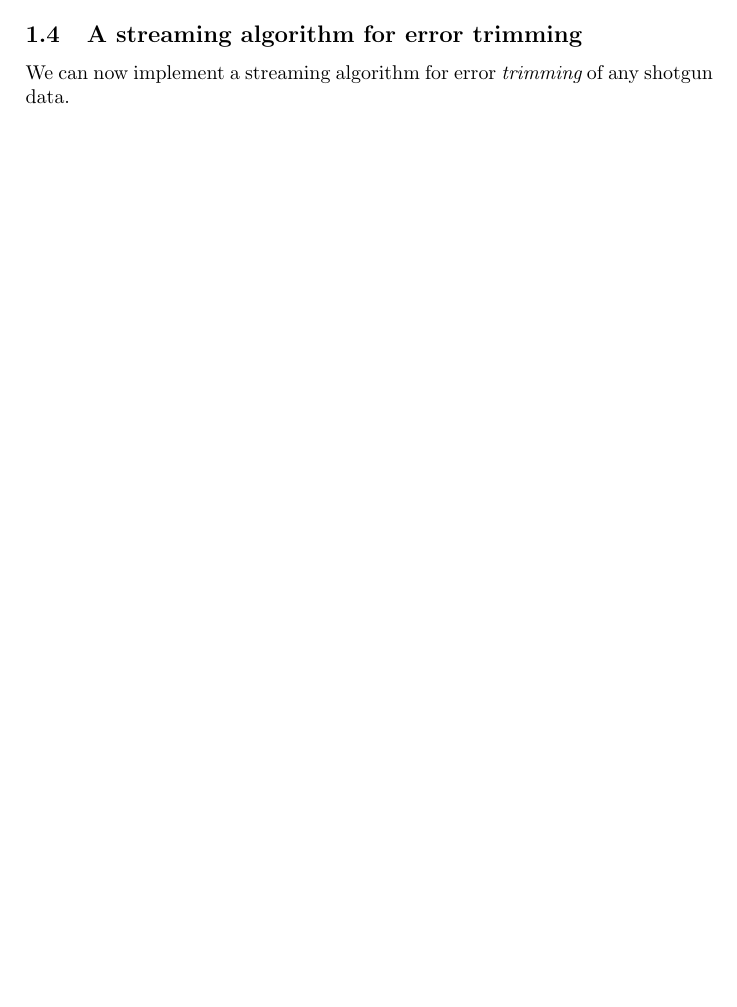
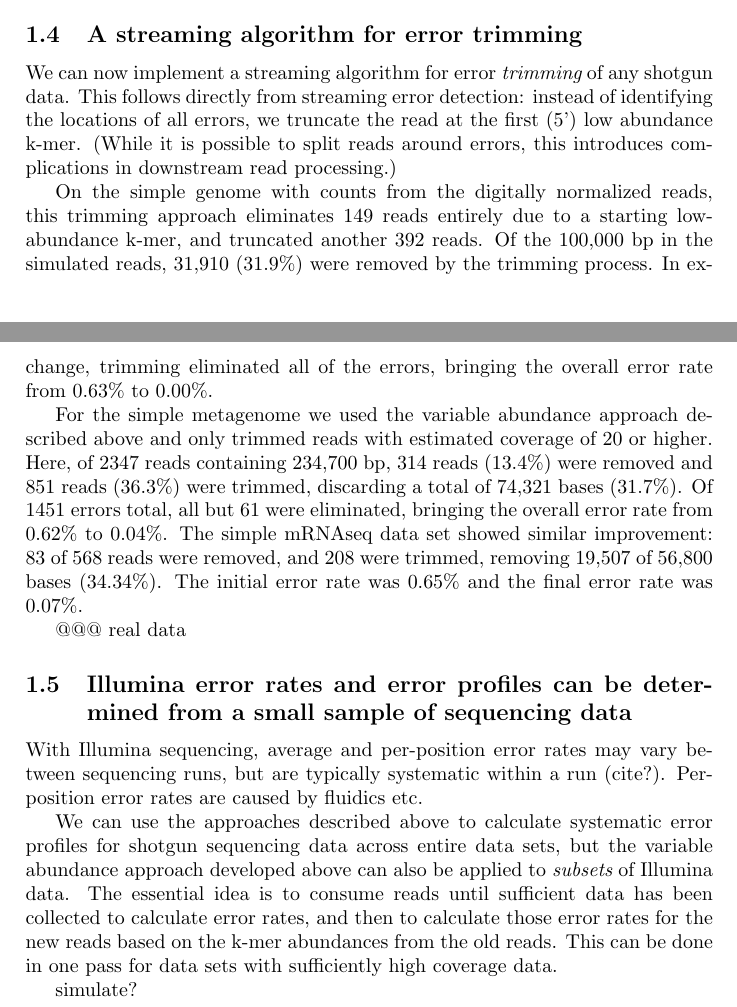
Before and after one commit to ctb/2014-streaming, a LaTeX document (paper/2014-streaming.tex): part of page 3 of 3 before the commit and two parts of pages 3 and 4 of 4 after it, the two joined at a grey line, cut so that both start at the same text, the shorter picture padded with empty space. Compiled offline with pdfLaTeX.

Commit message:
more text

```diff
--- a/paper/2014-streaming.tex
+++ b/paper/2014-streaming.tex
@@ -152,6 +152,50 @@ coverage of 20 no more than ZAH \% of the way through the data set.
 \subsection{A streaming algorithm for error trimming}
 
 We can now implement a streaming algorithm for error {\em trimming} of
-any shotgun data.
+any shotgun data.  This follows directly from streaming error
+detection: instead of identifying the locations of all errors, we
+truncate the read at the first (5') low abundance k-mer.  (While it is
+possible to split reads around errors, this introduces complications
+in downstream read processing.)
+
+On the simple genome with counts from the digitally normalized reads,
+this trimming approach eliminates 149 reads entirely due to a starting
+low-abundance k-mer, and truncated another 392 reads.  Of the 100,000
+bp in the simulated reads, 31,910 (31.9\%) were removed by the
+trimming process.  In exchange, trimming eliminated all of the errors,
+bringing the overall error rate from 0.63\% to 0.00\%.
+
+For the simple metagenome we used the variable abundance approach
+described above and only trimmed reads with estimated coverage of 20
+or higher.  Here, of 2347 reads containing 234,700 bp, 314 reads
+(13.4\%) were removed and 851 reads (36.3\%) were trimmed, discarding
+a total of 74,321 bases (31.7\%).  Of 1451 errors total, all but 61
+were eliminated, bringing the overall error rate from 0.62\% to
+0.04\%.  The simple mRNAseq data set showed similar improvement: 83 of
+568 reads were removed, and 208 were trimmed, removing 19,507 of
+56,800 bases (34.34\%).  The initial error rate was 0.65\% and the
+final error rate was 0.07\%.
+
+@@@ real data
+
+\subsection{Illumina error rates and error profiles can be determined from a
+small sample of sequencing data}
+
+With Illumina sequencing, average and per-position error rates may
+vary between sequencing runs, but are typically systematic within a
+run (cite?).  Per-position error rates are caused by fluidics etc.
+
+We can use the approaches described above to calculate systematic
+error profiles for shotgun sequencing data across entire data sets, but
+the variable abundance approach developed above can also be applied to
+{\em subsets} of Illumina data.  The essential idea is to consume
+reads until sufficient data has been collected to calculate error
+rates, and then to calculate those error rates for the new reads based
+on the k-mer abundances from the old reads.  This can be done in
+one pass for data sets with sufficiently high coverage data.
+
+
+
+simulate?
 
 \end{document}
```
Also changed, not shown: paper/2014-streaming.pdf, paper/2014-streaming.tex (8 more changed lines).
